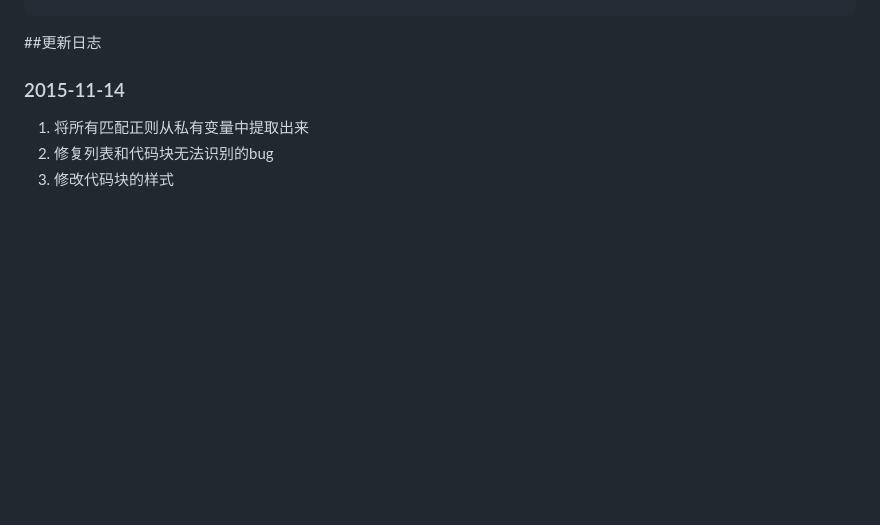
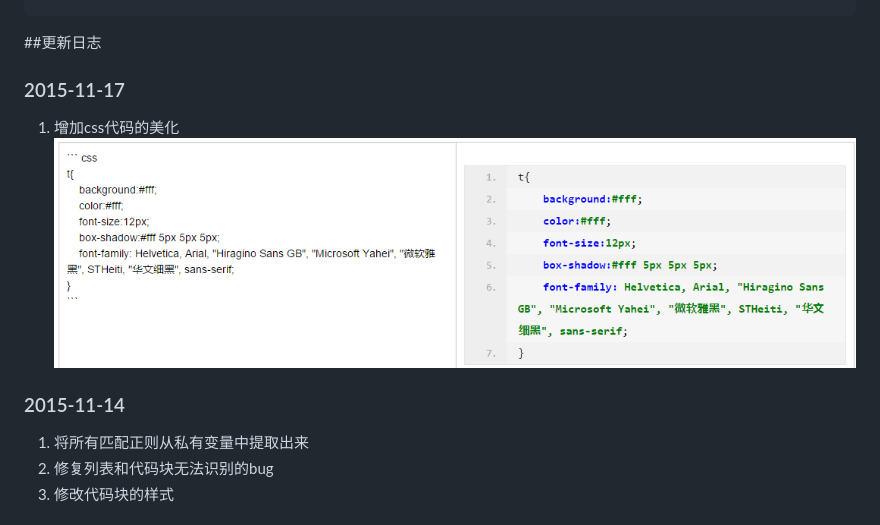
Before and after one commit to qinshenxue/mdeditor, a Markdown page: README.md, the part around the change. Rendered like a GitHub page; pictures changed too: readme/code-css.png (added); blank space fills up the shorter version.

Commit message:
增加css代码的美化

```diff
--- a/README.md
+++ b/README.md
@@ -78,6 +78,9 @@
 
 
 ##更新日志
+### 2015-11-17
+1. 增加css代码的美化
+![](readme/code-css.png)
 
 ### 2015-11-14
 1. 将所有匹配正则从私有变量中提取出来
```
Also changed, not shown: 2 other files.
